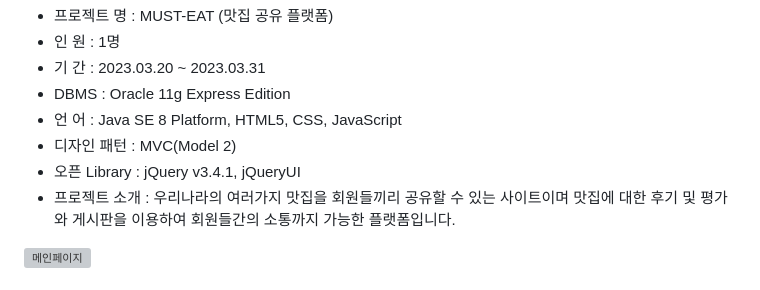
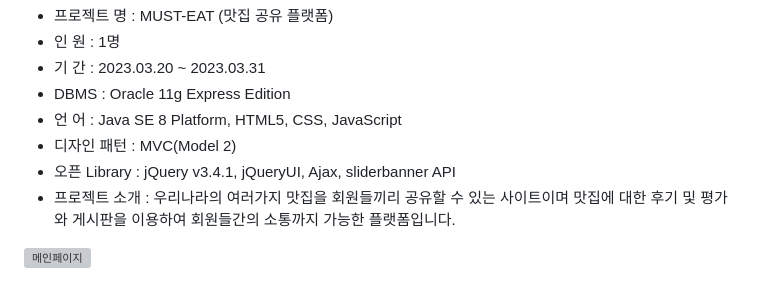
Before and after one commit to houn7145/musteat, a Markdown page: README.md, the part around the change. GitHub-like rendering; grey boxes are pictures that could not be loaded.

```diff
--- a/README.md
+++ b/README.md
@@ -8,7 +8,7 @@
 - DBMS : Oracle 11g Express Edition
 - 언 어 : Java SE 8 Platform, HTML5, CSS, JavaScript
 - 디자인 패턴 : MVC(Model 2)
-- 오픈 Library : jQuery v3.4.1, jQueryUI
+- 오픈 Library : jQuery v3.4.1, jQueryUI, Ajax, sliderbanner API
 -  프로젝트 소개 : 우리나라의 여러가지 맛집을 회원들끼리 공유할 수 있는 사이트이며 맛집에 대한 후기 및 평가와 게시판을 이용하여 회원들간의 소통까지 가능한 플랫폼입니다.<br>
 
 ![메인페이지](https://user-images.githubusercontent.com/119472243/229347750-c0f3c536-80d0-4e9f-a0c2-5beddcbb1a7d.png)
```
